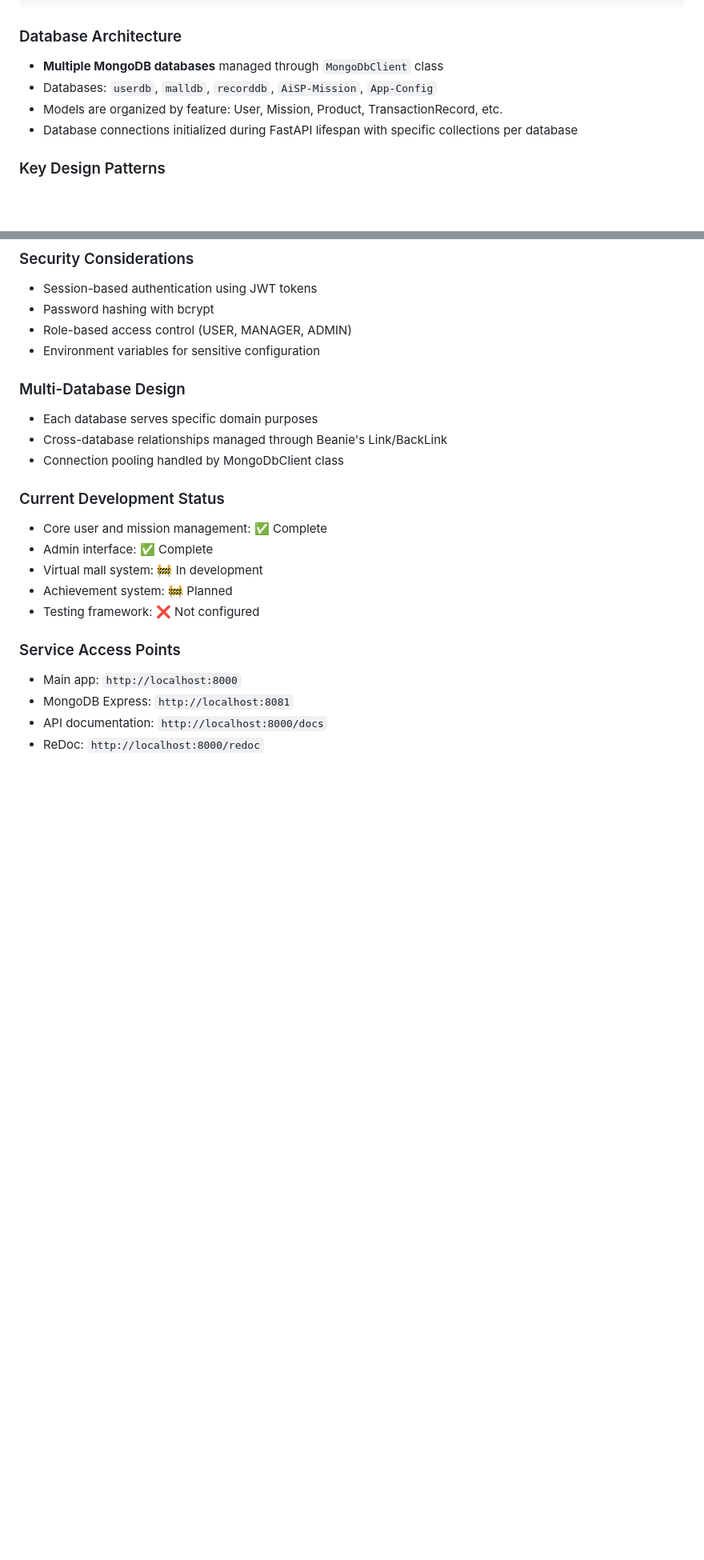
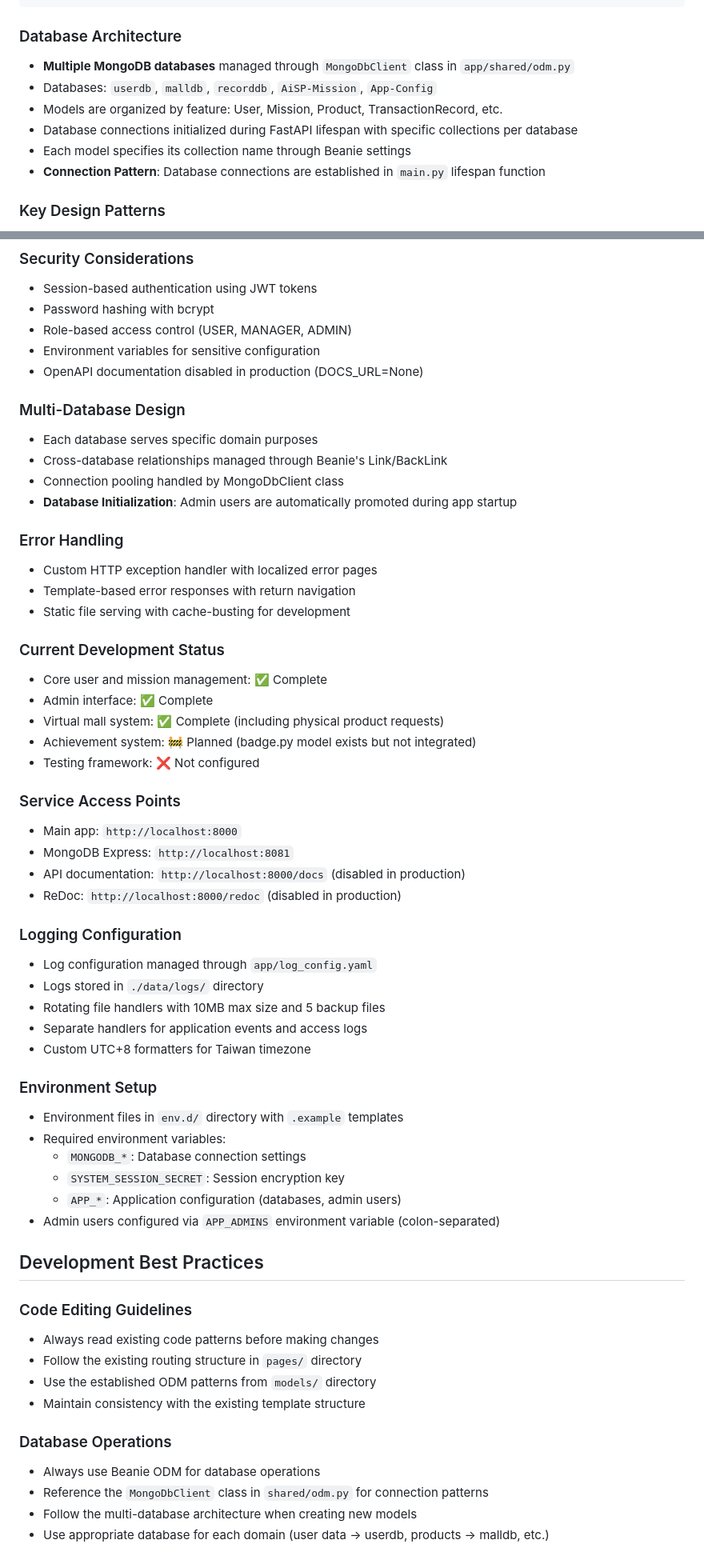
Before and after one commit to CXPhoenix/aisp-mission-board, a Markdown page: CLAUDE.md, 2 parts joined by grey strips. Shown: that part at 80% size. Drawn GitHub-style; blank space fills up the shorter version.

Commit message:
📝 docs: Update CLAUDE.md with development best practices and logging configuration details

````diff
--- a/CLAUDE.md
+++ b/CLAUDE.md
@@ -54,10 +60,12 @@ app/
 ```
 
 ### Database Architecture
-- **Multiple MongoDB databases** managed through `MongoDbClient` class
+- **Multiple MongoDB databases** managed through `MongoDbClient` class in `app/shared/odm.py`
 - Databases: `userdb`, `malldb`, `recorddb`, `AiSP-Mission`, `App-Config`
 - Models are organized by feature: User, Mission, Product, TransactionRecord, etc.
 - Database connections initialized during FastAPI lifespan with specific collections per database
+- Each model specifies its collection name through Beanie settings
+- **Connection Pattern**: Database connections are established in `main.py` lifespan function
 
 ### Key Design Patterns
 - **ODM with Beanie**: All models inherit from Beanie Document for MongoDB operations
@@ -102,21 +110,58 @@ app/
 - Password hashing with bcrypt
 - Role-based access control (USER, MANAGER, ADMIN)
 - Environment variables for sensitive configuration
+- OpenAPI documentation disabled in production (DOCS_URL=None)
 
 ### Multi-Database Design
 - Each database serves specific domain purposes
 - Cross-database relationships managed through Beanie's Link/BackLink
 - Connection pooling handled by MongoDbClient class
+- **Database Initialization**: Admin users are automatically promoted during app startup
+
+### Error Handling
+- Custom HTTP exception handler with localized error pages
+- Template-based error responses with return navigation
+- Static file serving with cache-busting for development
 
 ### Current Development Status
 - Core user and mission management: ✅ Complete
 - Admin interface: ✅ Complete
-- Virtual mall system: 🚧 In development
-- Achievement system: 🚧 Planned
+- Virtual mall system: ✅ Complete (including physical product requests)
+- Achievement system: 🚧 Planned (badge.py model exists but not integrated)
 - Testing framework: ❌ Not configured
 
 ### Service Access Points
 - Main app: `http://localhost:8000`
 - MongoDB Express: `http://localhost:8081`
-- API documentation: `http://localhost:8000/docs`
-- ReDoc: `http://localhost:8000/redoc`
+- API documentation: `http://localhost:8000/docs` (disabled in production)
+- ReDoc: `http://localhost:8000/redoc` (disabled in production)
+
+### Logging Configuration
+- Log configuration managed through `app/log_config.yaml`
+- Logs stored in `./data/logs/` directory
+- Rotating file handlers with 10MB max size and 5 backup files
+- Separate handlers for application events and access logs
+- Custom UTC+8 formatters for Taiwan timezone
+
+### Environment Setup
+- Environment files in `env.d/` directory with `.example` templates
+- Required environment variables:
+  - `MONGODB_*`: Database connection settings
+  - `SYSTEM_SESSION_SECRET`: Session encryption key
+  - `APP_*`: Application configuration (databases, admin users)
+- Admin users configured via `APP_ADMINS` environment variable (colon-separated)
+
+## Development Best Practices
+
+### Code Editing Guidelines
+- Always read existing code patterns before making changes
+- Follow the existing routing structure in `pages/` directory
+- Use the established ODM patterns from `models/` directory
+- Maintain consistency with the existing template structure
+
+### Database Operations
+- Always use Beanie ODM for database operations
+- Reference the `MongoDbClient` class in `shared/odm.py` for connection patterns
+- Follow the multi-database architecture when creating new models
+- Use appropriate database for each domain (user data → userdb, products → malldb, etc.)
+
````
Also changed, not shown: other parts of CLAUDE.md (+17 -0 lines).
